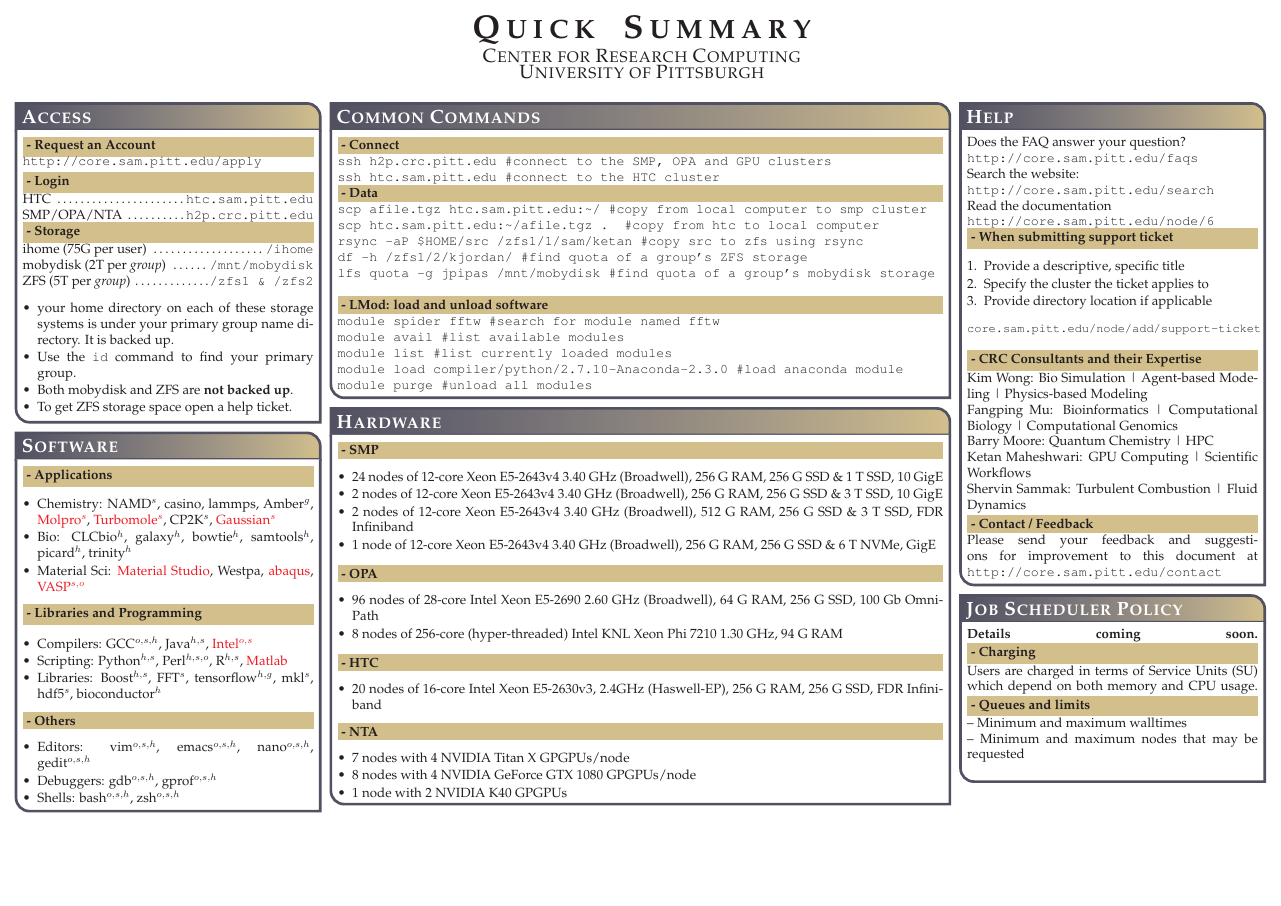
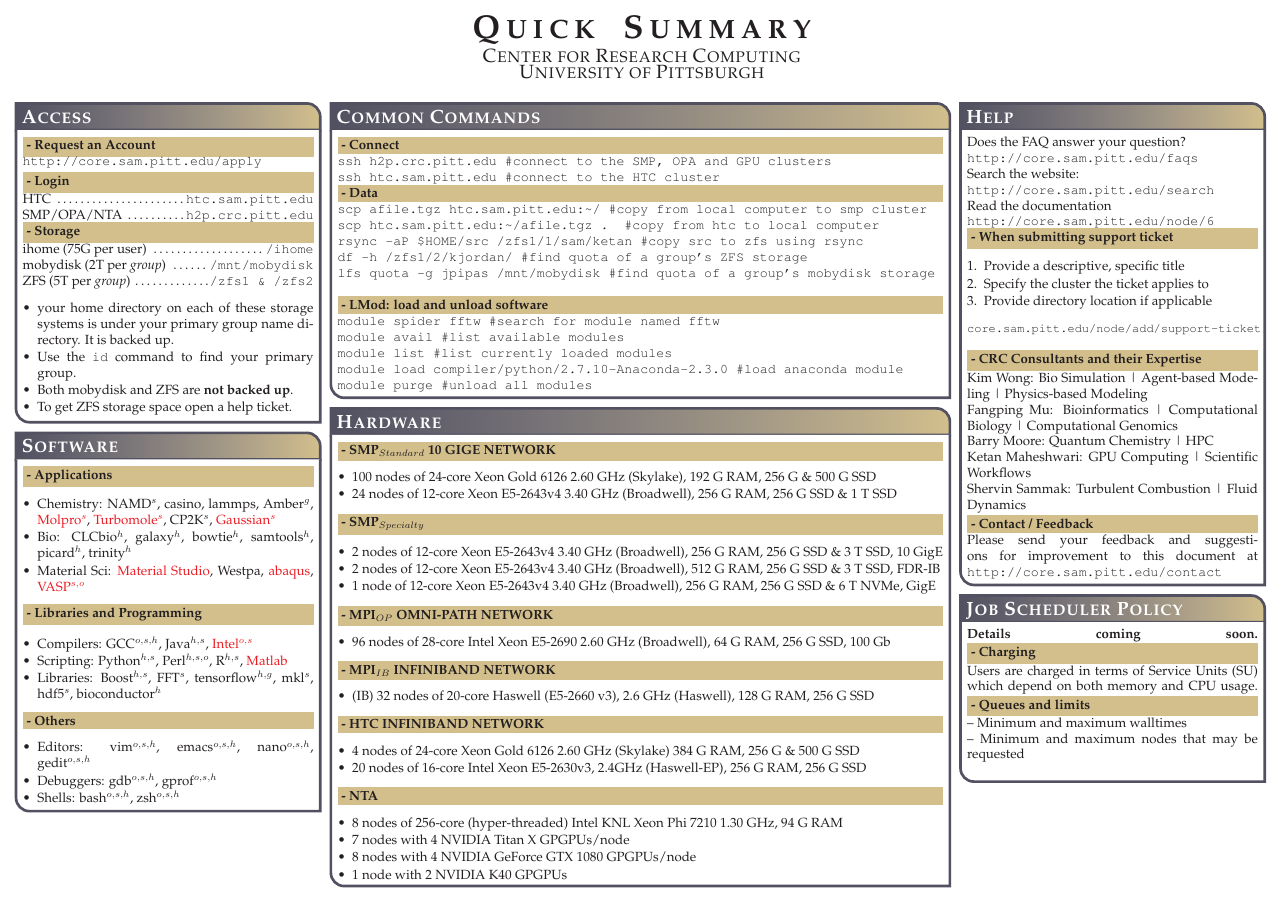
Before and after one commit to ketancmaheshwari/crc_cheatsheet, a LaTeX poster (crc_quicksummary.tex): page 1 of 2. Compiled offline with pdfLaTeX.

Commit message:
updated hardware spec

```diff
--- a/crc_quicksummary.tex
+++ b/crc_quicksummary.tex
@@ -185,28 +185,40 @@ Please send your feedback and suggestions for improvement to this document at \t
 %	Hardware
 %----------------------------------------------------------------
 \headerbox{Hardware}{name=hardware,column=1, span=2, row=1, below=commoncommands}{
-\colorbox[HTML]{cdb87d}{\makebox[\textwidth-2\fboxsep][l]{\bf - SMP}}
+\colorbox[HTML]{cdb87d}{\makebox[\textwidth-2\fboxsep][l]{\bf - SMP$_{Standard}$ 10 GIGE NETWORK}}
 \begin{itemize}\compresslist
-\item 24 nodes of 12-core Xeon E5-2643v4 3.40 GHz (Broadwell), 256 G RAM, 256 G SSD \& 1 T SSD, 10 GigE
+\item 100 nodes of 24-core Xeon Gold 6126 2.60 GHz (Skylake), 192 G RAM, 256 G \& 500 G SSD
+\item 24 nodes of 12-core Xeon E5-2643v4 3.40 GHz (Broadwell), 256 G RAM, 256 G SSD \& 1 T SSD
+\end{itemize}
+
+\colorbox[HTML]{cdb87d}{\makebox[\textwidth-2\fboxsep][l]{\bf - SMP$_{Specialty}$}}
+\begin{itemize}\compresslist
 \item 2 nodes of 12-core Xeon E5-2643v4 3.40 GHz (Broadwell), 256 G RAM, 256 G SSD \& 3 T SSD, 10 GigE
-\item 2 nodes of 12-core Xeon E5-2643v4 3.40 GHz (Broadwell), 512 G RAM, 256 G SSD \& 3 T SSD, FDR Infiniband
+\item 2 nodes of 12-core Xeon E5-2643v4 3.40 GHz (Broadwell), 512 G RAM, 256 G SSD \& 3 T SSD, FDR-IB
 \item 1 node of 12-core Xeon E5-2643v4 3.40 GHz (Broadwell), 256 G RAM, 256 G SSD \& 6 T NVMe, GigE
 \end{itemize}
 
-\colorbox[HTML]{cdb87d}{\makebox[\textwidth-2\fboxsep][l]{\bf - OPA}}
+\colorbox[HTML]{cdb87d}{\makebox[\textwidth-2\fboxsep][l]{\bf - MPI$_{OP}$ OMNI-PATH NETWORK}}
 \begin{itemize}\compresslist
 %\item (IB) 32 nodes of 20-core Haswell (E5-2660 v3), 2.6 GHz (Haswell), 128 G RAM, 256 G SSD, FDR InfiniBand
-\item 96 nodes of 28-core Intel Xeon E5-2690 2.60 GHz (Broadwell), 64 G RAM, 256 G SSD, 100 Gb Omni-Path
-\item 8 nodes of 256-core (hyper-threaded) Intel KNL Xeon Phi 7210 1.30 GHz, 94 G RAM
+\item 96 nodes of 28-core Intel Xeon E5-2690 2.60 GHz (Broadwell), 64 G RAM, 256 G SSD, 100 Gb
 \end{itemize}
 
-\colorbox[HTML]{cdb87d}{\makebox[\textwidth-2\fboxsep][l]{\bf - HTC}}
+\colorbox[HTML]{cdb87d}{\makebox[\textwidth-2\fboxsep][l]{\bf - MPI$_{IB}$ INFINIBAND NETWORK}}
 \begin{itemize}\compresslist
-\item 20 nodes of 16-core Intel Xeon E5-2630v3, 2.4GHz (Haswell-EP), 256 G RAM, 256 G SSD, FDR Infiniband
+\item (IB) 32 nodes of 20-core Haswell (E5-2660 v3), 2.6 GHz (Haswell), 128 G RAM, 256 G SSD
+%\item 96 nodes of 28-core Intel Xeon E5-2690 2.60 GHz (Broadwell), 64 G RAM, 256 G SSD, 100 Gb Omni-Path
+\end{itemize}
+
+\colorbox[HTML]{cdb87d}{\makebox[\textwidth-2\fboxsep][l]{\bf - HTC INFINIBAND NETWORK}}
+\begin{itemize}\compresslist
+\item 4 nodes of 24-core Xeon Gold 6126 2.60 GHz (Skylake) 384 G RAM, 256 G \& 500 G SSD
+\item 20 nodes of 16-core Intel Xeon E5-2630v3, 2.4GHz (Haswell-EP), 256 G RAM, 256 G SSD
 \end{itemize}
 
 \colorbox[HTML]{cdb87d}{\makebox[\textwidth-2\fboxsep][l]{\bf - NTA}}
 \begin{itemize}\compresslist
+\item 8 nodes of 256-core (hyper-threaded) Intel KNL Xeon Phi 7210 1.30 GHz, 94 G RAM
 \item 7 nodes with 4 NVIDIA Titan X GPGPUs/node
 \item 8 nodes with 4 NVIDIA GeForce GTX 1080 GPGPUs/node
 \item 1 node with 2 NVIDIA K40 GPGPUs
@@ -412,3 +428,4 @@ SMPspecialty
         1 node of 12-core Xeon E5-2643v4 3.40 GHz (Broadwell)
             256 GB RAM
             256 GB SSD & 6 TB NVMe
+            10 GigE
```
Also changed, not shown: crc_quicksummary.tex (26 more changed lines). Lines whose indentation alone changed are shown as unchanged.
